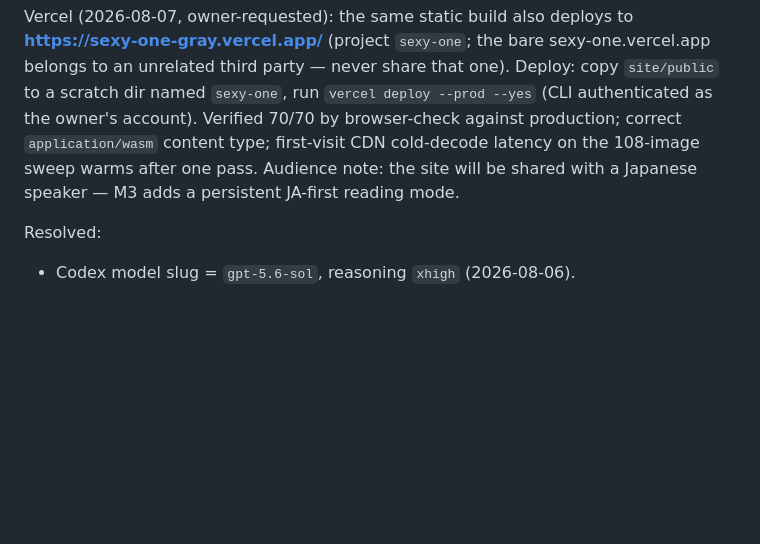
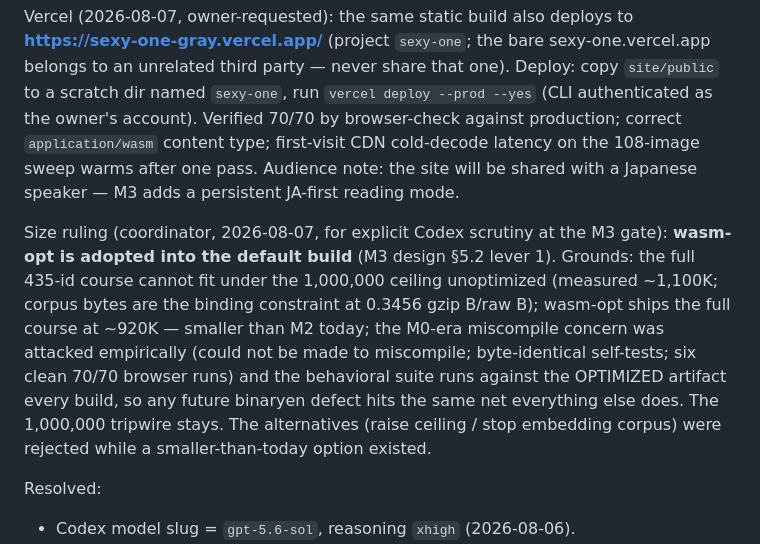
Before and after one commit to robjohncolson/sexy_one, a Markdown page: PLAN.md, the part around the change. Drawn GitHub-style; blank space fills up the shorter version.

Commit message:
PLAN: wasm-opt adopted into default build (coordinator ruling, for Codex scrutiny at M3 gate)
Co-Authored-By: Claude Fable 5 <noreply@anthropic.com>
Claude-Session: https://claude.ai/code/session_01As42FnLVehWgBPh7M9gSfb

```diff
--- a/PLAN.md
+++ b/PLAN.md
@@ -140,6 +140,18 @@ Verified 70/70 by browser-check against production; correct
 108-image sweep warms after one pass. Audience note: the site will be shared
 with a Japanese speaker — M3 adds a persistent JA-first reading mode.
 
+Size ruling (coordinator, 2026-08-07, for explicit Codex scrutiny at the M3
+gate): **wasm-opt is adopted into the default build** (M3 design §5.2 lever 1).
+Grounds: the full 435-id course cannot fit under the 1,000,000 ceiling
+unoptimized (measured ~1,100K; corpus bytes are the binding constraint at
+0.3456 gzip B/raw B); wasm-opt ships the full course at ~920K — smaller than
+M2 today; the M0-era miscompile concern was attacked empirically (could not
+be made to miscompile; byte-identical self-tests; six clean 70/70 browser
+runs) and the behavioral suite runs against the OPTIMIZED artifact every
+build, so any future binaryen defect hits the same net everything else does.
+The 1,000,000 tripwire stays. The alternatives (raise ceiling / stop
+embedding corpus) were rejected while a smaller-than-today option existed.
+
 Resolved:
 - Codex model slug = `gpt-5.6-sol`, reasoning `xhigh` (2026-08-06).
 - GitHub repo (2026-08-06, owner-confirmed): **public**, `robjohncolson/sexy_one`.
```
